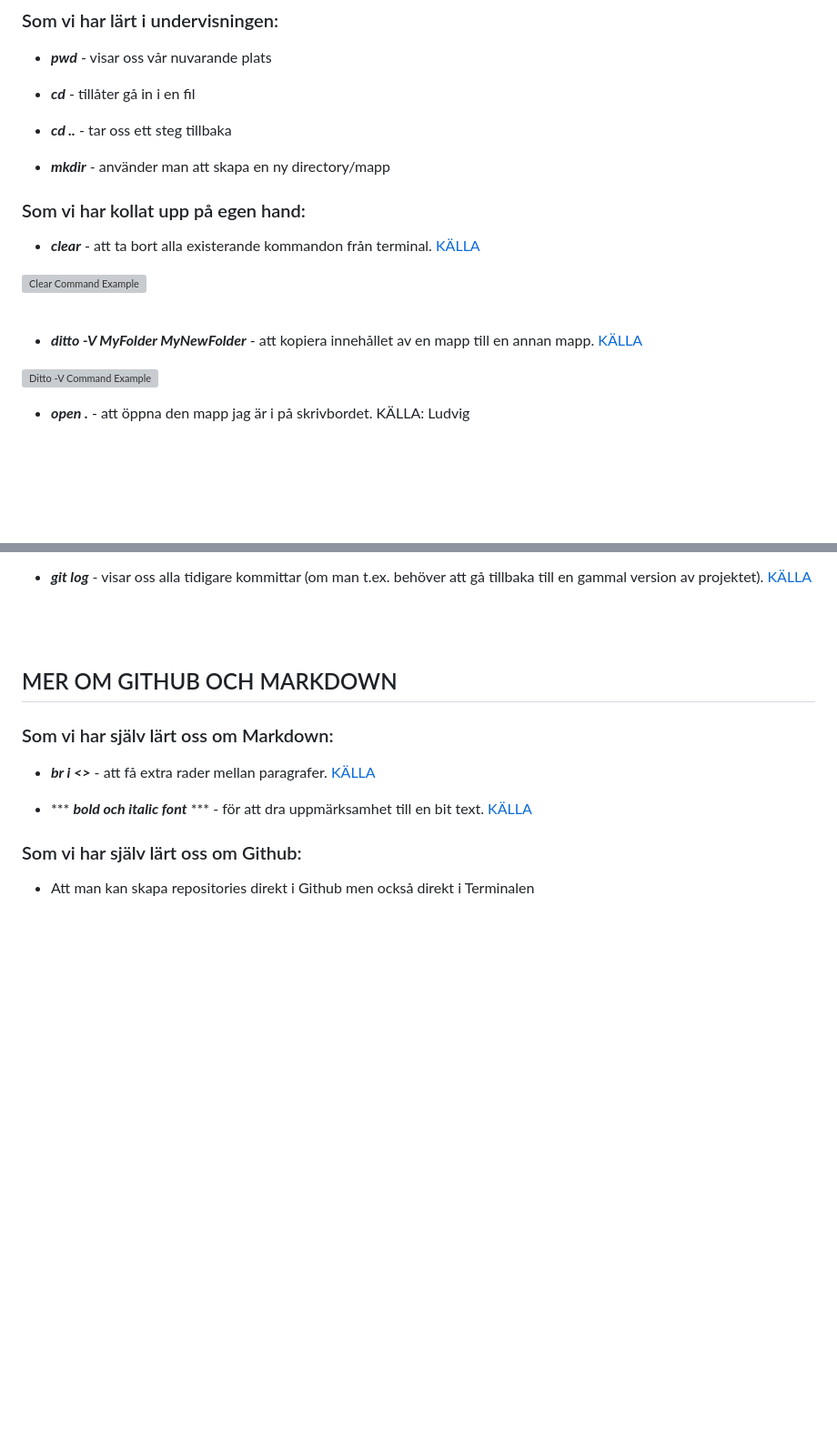
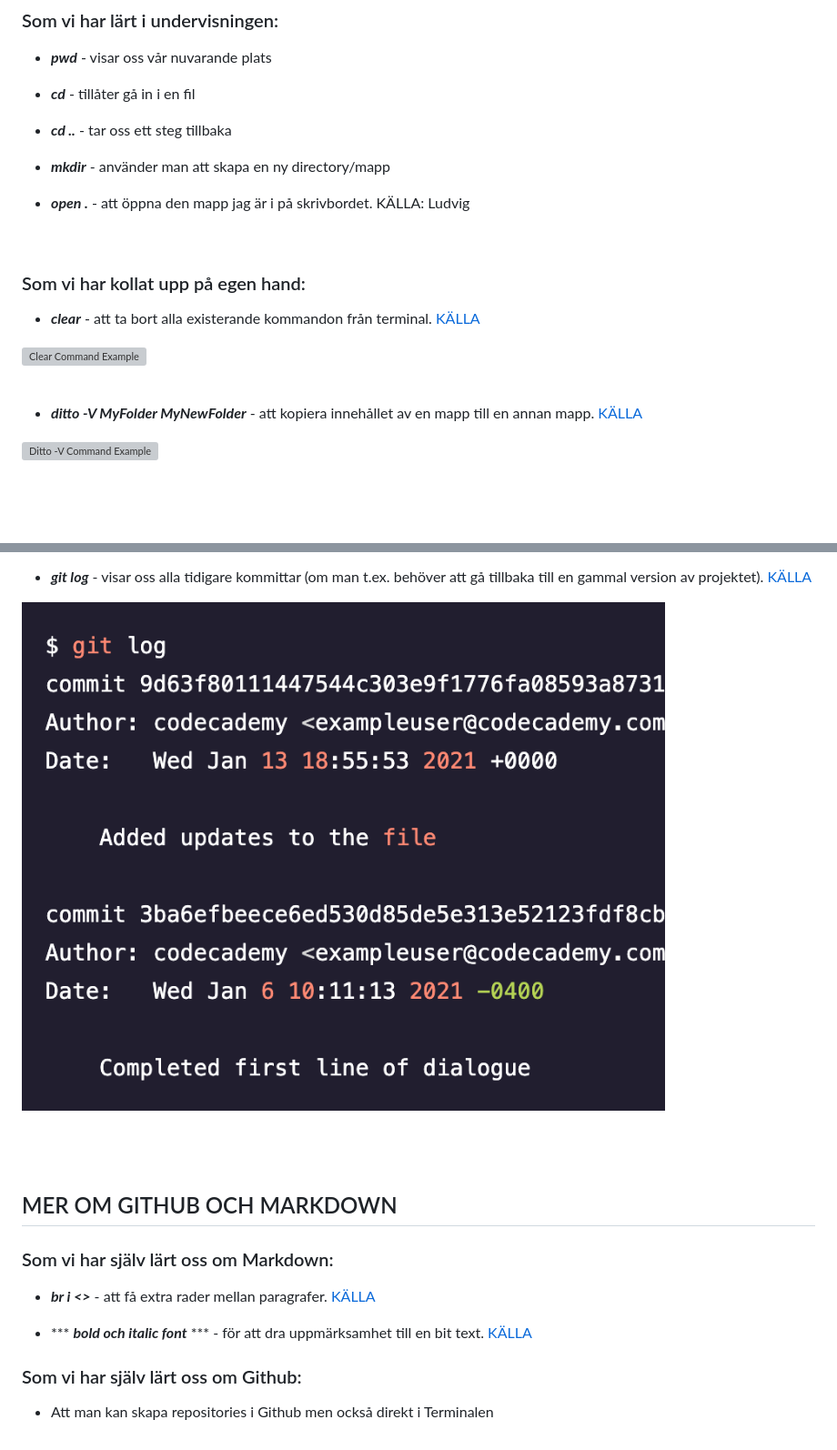
Before and after one commit to AnnaKirs/Vecka37, a Markdown page: README.md, 2 parts joined by grey strips. Shown: that part at 91% size. Rendered like a GitHub page; pictures changed too: assets/Git Log command.png (added); blank space fills up the shorter version; grey boxes are pictures that could not be loaded.

```diff
--- a/README.md
+++ b/README.md
@@ -14,6 +14,10 @@
 
 - ***mkdir*** - använder man att skapa en ny directory/mapp
 
+- ***open .*** - att öppna den mapp jag är i på skrivbordet. KÄLLA: Ludvig
+
+<br>
+
 ### Som vi har kollat upp på egen hand:
 
 - ***clear*** - att ta bort alla existerande kommandon från terminal. [KÄLLA](https://www.techrepublic.com/article/16-terminal-commands-every-user-should-know/)
@@ -25,8 +29,6 @@
 - ***ditto -V MyFolder MyNewFolder*** - att kopiera innehållet av en mapp till en annan mapp. [KÄLLA](https://www.techrepublic.com/article/16-terminal-commands-every-user-should-know/)
 
 ![Ditto -V Command Example](../Vecka37/assets/Ditto%20-V%20command.png)
-
-- ***open .*** - att öppna den mapp jag är i på skrivbordet. KÄLLA: Ludvig
 
 <br>
 <br>
@@ -48,4 +56,6 @@
 - ***git log*** - visar oss alla tidigare kommittar (om man t.ex. behöver att gå tillbaka till en gammal version av projektet). [KÄLLA](https://www.codecademy.com/learn/learn-git/modules/learn-git-git-workflow-u/cheatsheet)
+
+![Ditto -V Command Example](/assets/Git%20Log%20command.png)
 
 <br>
 <br>
@@ -60,4 +70,4 @@
 
 ### Som vi har själv lärt oss om Github:
 
-- Att man kan skapa repositories direkt i Github men också direkt i Terminalen
+- Att man kan skapa repositories i Github men också direkt i Terminalen
```
Also changed, not shown: other parts of README.md (+7 -1 lines), assets/Clear command.png (deleted), assets/Git Stash Command.png (added), assets/Git clear command.png (added), 3 other files.
